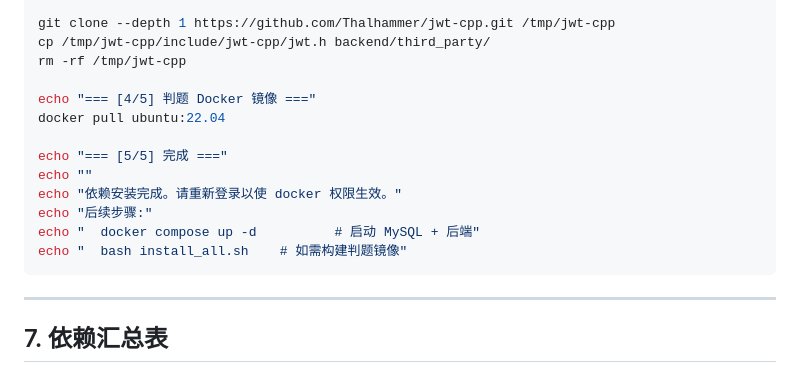
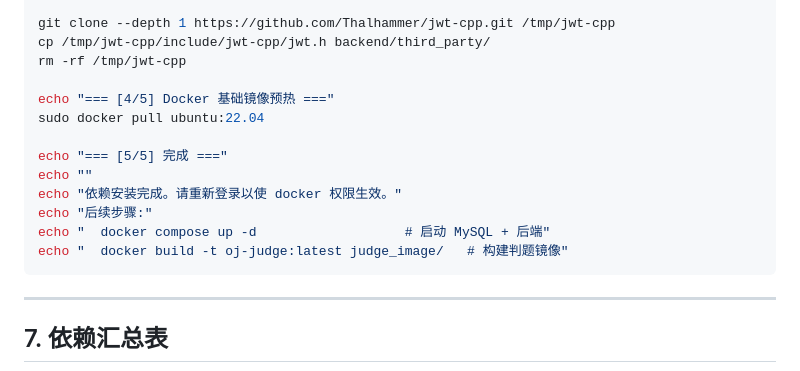
Before and after one commit to onlydays/Online_OJ_platform, a Markdown page: docs/DEPENDENCIES.md, the part around the change. Rendered like a GitHub page.

Commit message:
fix: 修正安装脚本中的死循环引用和 docker 权限问题

````diff
--- a/docs/DEPENDENCIES.md
+++ b/docs/DEPENDENCIES.md
@@ -212,15 +212,15 @@ git clone --depth 1 https://github.com/Thalhammer/jwt-cpp.git /tmp/jwt-cpp
 cp /tmp/jwt-cpp/include/jwt-cpp/jwt.h backend/third_party/
 rm -rf /tmp/jwt-cpp
 
-echo "=== [4/5] 判题 Docker 镜像 ==="
-docker pull ubuntu:22.04
+echo "=== [4/5] Docker 基础镜像预热 ==="
+sudo docker pull ubuntu:22.04
 
 echo "=== [5/5] 完成 ==="
 echo ""
 echo "依赖安装完成。请重新登录以使 docker 权限生效。"
 echo "后续步骤:"
-echo "  docker compose up -d          # 启动 MySQL + 后端"
-echo "  bash install_all.sh    # 如需构建判题镜像"
+echo "  docker compose up -d                   # 启动 MySQL + 后端"
+echo "  docker build -t oj-judge:latest judge_image/   # 构建判题镜像"
 ```
 
 ---
````
